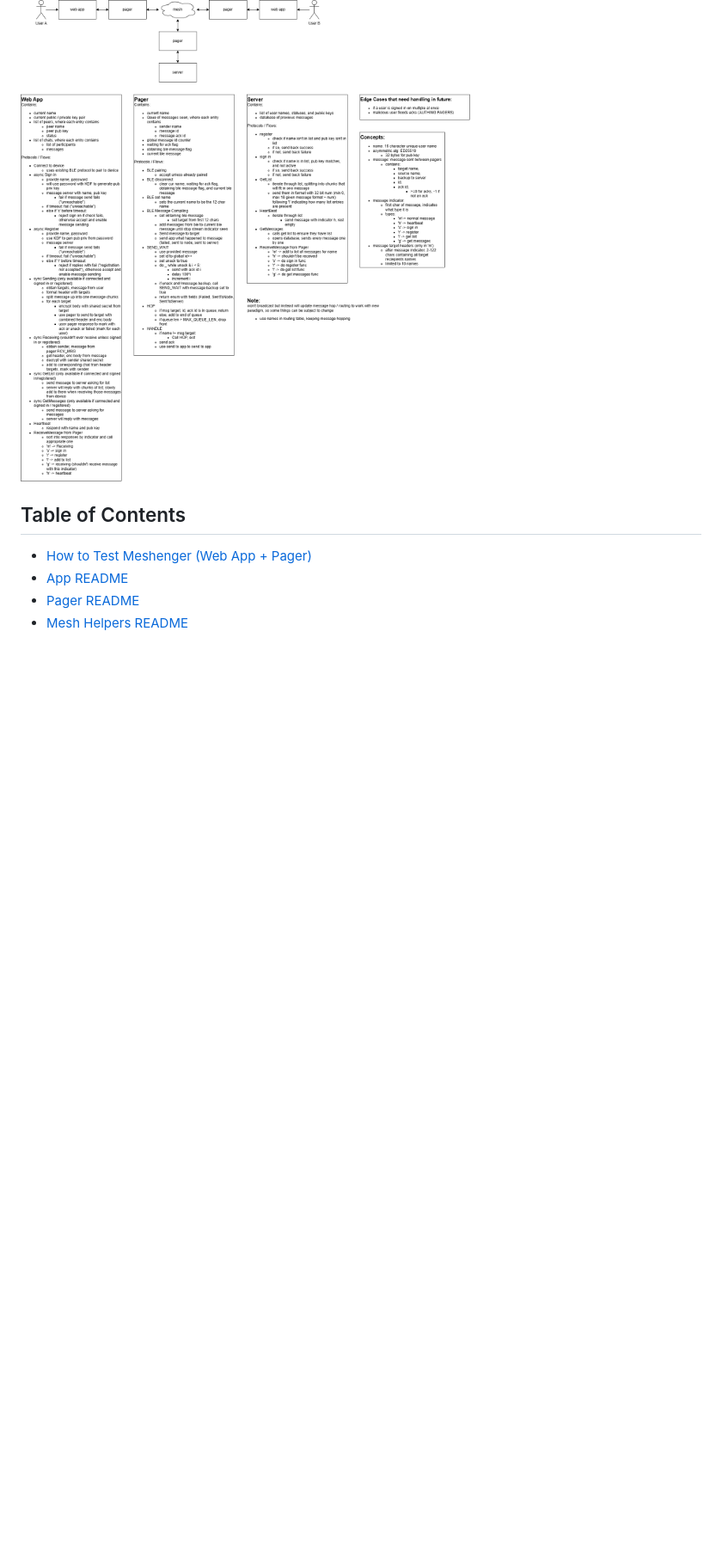
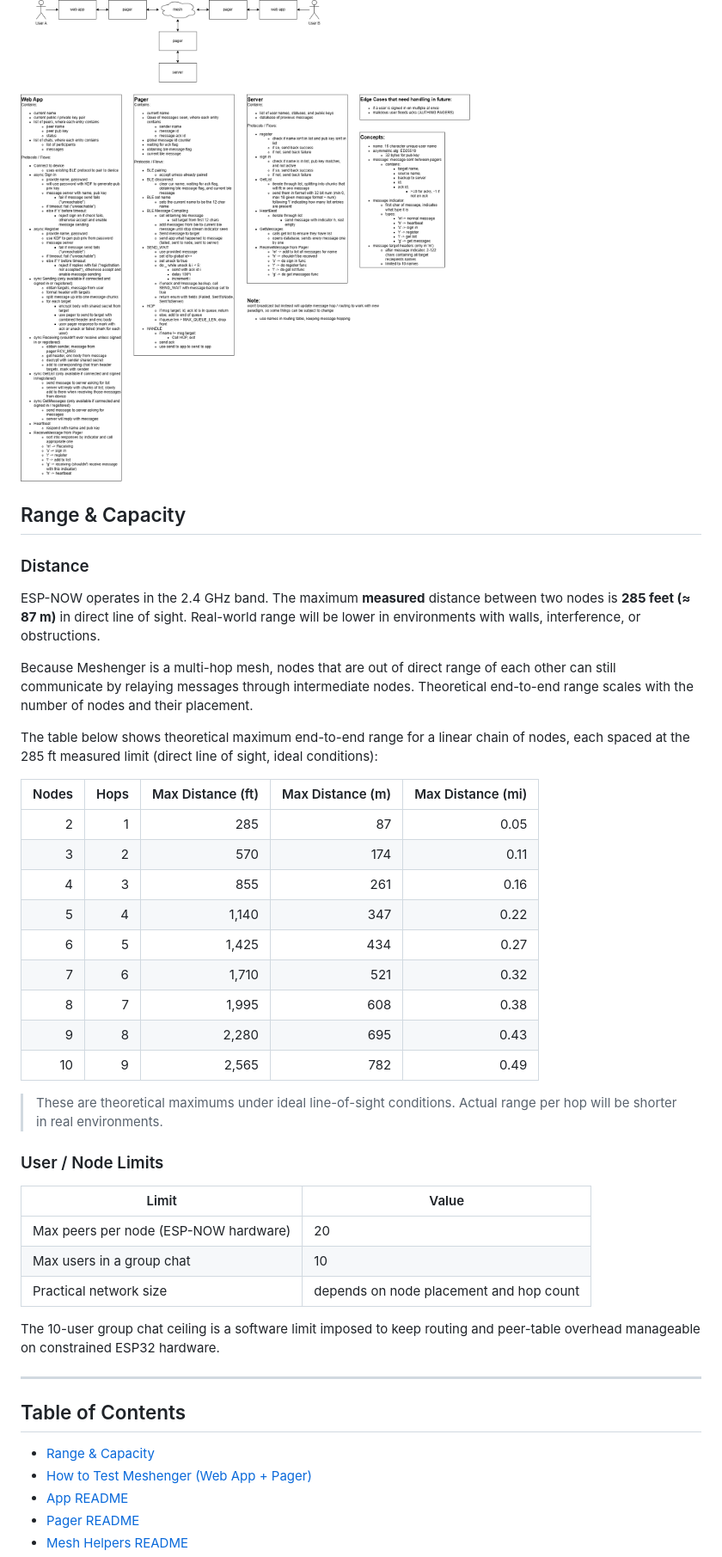
Before and after one commit to hmhoopes/Meshenger, a Markdown page: README.md, the part around the change. Shown at 86% size. Rendered like a GitHub page; blank space fills up the shorter version.

Commit message:
docs: 📜 updated readme with range and capacity limits

```diff
--- a/README.md
+++ b/README.md
@@ -7,8 +7,45 @@ Meshenger is a secure, decentralized messaging system built on ESP32 devices. It
 ### Diagram:
 ![Architecture Diagram|600](./refactoring_diagram.png)
 
+## Range & Capacity
+
+### Distance
+
+ESP-NOW operates in the 2.4 GHz band. The maximum **measured** distance between two nodes is **285 feet (≈ 87 m)** in direct line of sight. Real-world range will be lower in environments with walls, interference, or obstructions.
+
+Because Meshenger is a multi-hop mesh, nodes that are out of direct range of each other can still communicate by relaying messages through intermediate nodes. Theoretical end-to-end range scales with the number of nodes and their placement.
+
+The table below shows theoretical maximum end-to-end range for a linear chain of nodes, each spaced at the 285 ft measured limit (direct line of sight, ideal conditions):
+
+| Nodes | Hops | Max Distance (ft) | Max Distance (m) | Max Distance (mi) |
+|------:|-----:|------------------:|-----------------:|------------------:|
+| 2 | 1 | 285 | 87 | 0.05 |
+| 3 | 2 | 570 | 174 | 0.11 |
+| 4 | 3 | 855 | 261 | 0.16 |
+| 5 | 4 | 1,140 | 347 | 0.22 |
+| 6 | 5 | 1,425 | 434 | 0.27 |
+| 7 | 6 | 1,710 | 521 | 0.32 |
+| 8 | 7 | 1,995 | 608 | 0.38 |
+| 9 | 8 | 2,280 | 695 | 0.43 |
+| 10 | 9 | 2,565 | 782 | 0.49 |
+
+> These are theoretical maximums under ideal line-of-sight conditions. Actual range per hop will be shorter in real environments.
+
+### User / Node Limits
+
+| Limit | Value |
+|-------|-------|
+| Max peers per node (ESP-NOW hardware) | 20 |
+| Max users in a group chat | 10 |
+| Practical network size | depends on node placement and hop count |
+
+The 10-user group chat ceiling is a software limit imposed to keep routing and peer-table overhead manageable on constrained ESP32 hardware.
+
+---
+
 ## Table of Contents
 
+- [Range & Capacity](#range--capacity)
 - [How to Test Meshenger (Web App + Pager)](#how-to-test-meshenger-web-app--pager)
 - [App README](./App/README.md)
 - [Pager README](./Pager/README.md)
```
